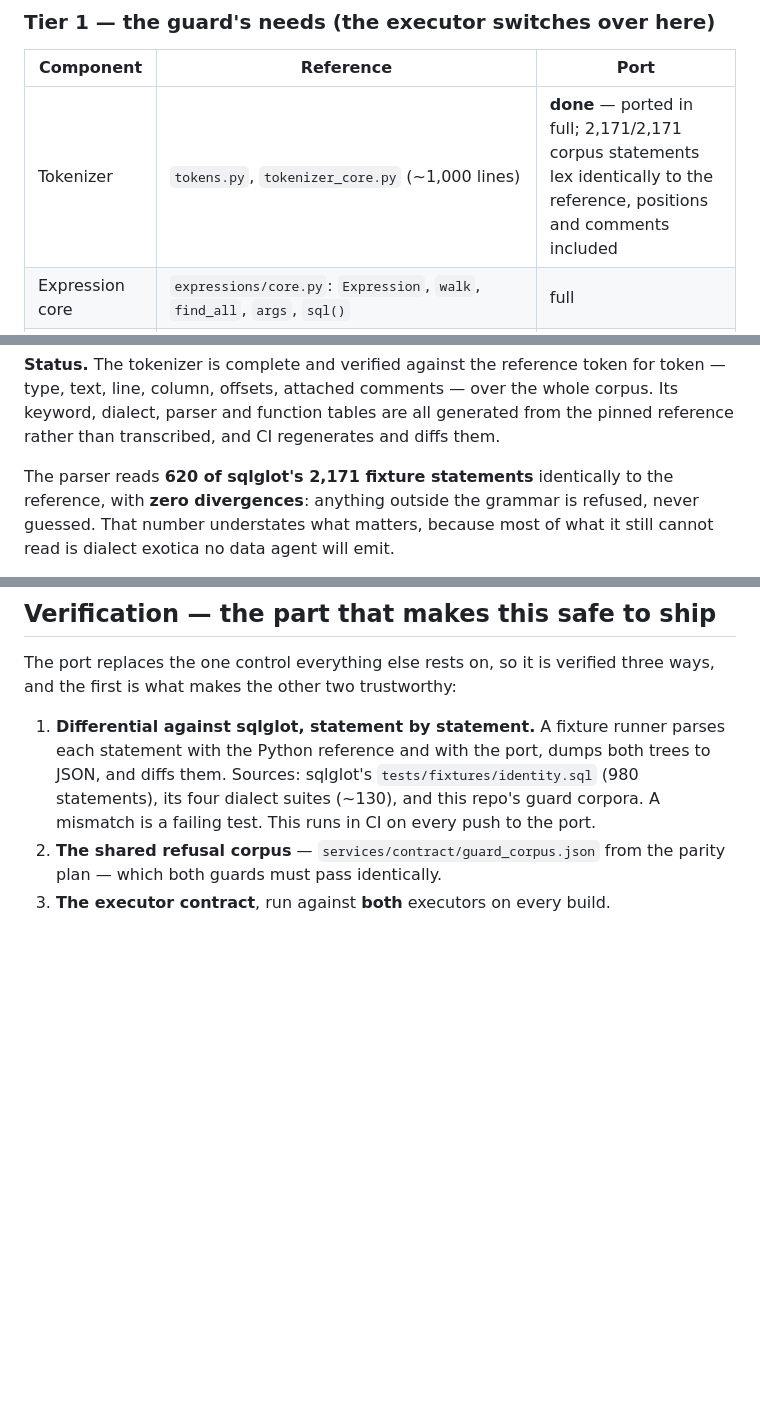
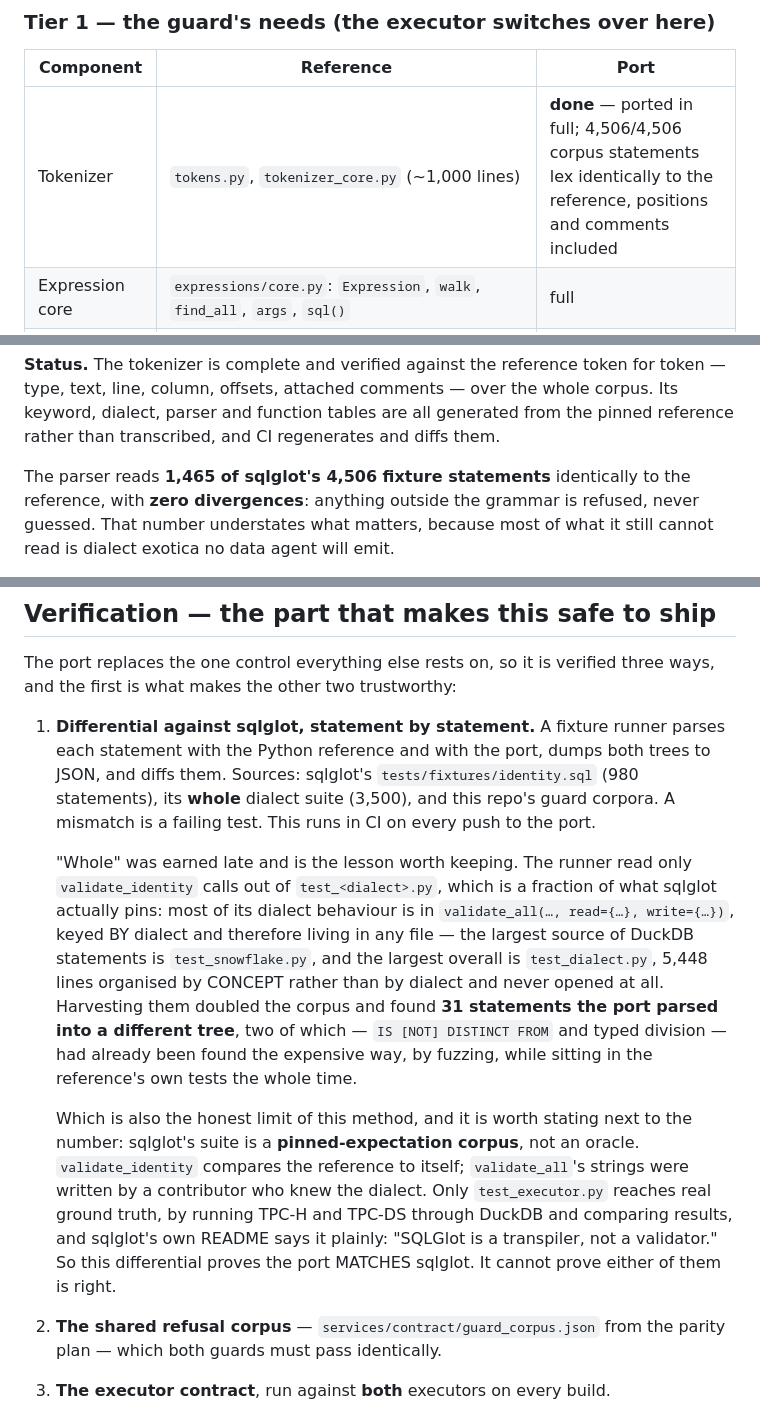
Before and after one commit to calvinchengx/data-agent-service, a Markdown page: docs/17-sqlglot-go.md, 3 parts joined by grey strips. GitHub-like rendering; blank space fills up the shorter version.

Commit message:
The corpus doubled, and what it still cannot prove
4,506 statements, 1,465 read identically, zero divergences. Records how
the dialect suite was being under-read, and that sqlglot's own tests are
pinned expectations rather than an oracle -- so the differential proves
the port matches sqlglot, not that either is right.

```diff
--- a/docs/17-sqlglot-go.md
+++ b/docs/17-sqlglot-go.md
@@ -54,7 +54,7 @@ rather than assumed.
 
 | Component | Reference | Port |
 |---|---|---|
-| Tokenizer | `tokens.py`, `tokenizer_core.py` (~1,000 lines) | **done** — ported in full; 2,171/2,171 corpus statements lex identically to the reference, positions and comments included |
+| Tokenizer | `tokens.py`, `tokenizer_core.py` (~1,000 lines) | **done** — ported in full; 4,506/4,506 corpus statements lex identically to the reference, positions and comments included |
 | Expression core | `expressions/core.py`: `Expression`, `walk`, `find_all`, `args`, `sql()` | full |
 | Node types | the ~40 the guard touches: `Select`, `From`, `Join`, `Lateral`, `Table`, `Column`, `Star`, `Identifier`, `Literal`, `Subquery`, `CTE`, `With`, `Union`/`Intersect`/`Except`, `Limit`, `LimitOptions`, `Offset`, `Order`, `Group`, `Having`, `Where`, `Alias`, `Anonymous`, `Func`, `Dot`, the DML/DDL nodes it refuses | these, plus the expression-language nodes a SELECT needs (`Binary`, `Unary`, `Case`, `Cast`, `In`, `Between`, `Like`, `Paren`, `Null`, `Boolean`) |
 | Parser | `parser.py`: `_parse_statement` → `_parse_select`, CTEs, set ops, `_parse_table`, joins including comma and APPLY, `_parse_limit`/`TOP`, the expression precedence climber, function calls | the SELECT grammar in full; DML/DDL recognised **only far enough to refuse** (statement keyword → node), not parsed |
@@ -70,7 +70,7 @@ whole corpus. Its keyword, dialect, parser and function tables are all
 generated from the pinned reference rather than transcribed, and CI regenerates
 and diffs them.
 
-The parser reads **620 of sqlglot's 2,171 fixture statements** identically to
+The parser reads **1,465 of sqlglot's 4,506 fixture statements** identically to
 the reference, with **zero divergences**: anything outside the grammar is
 refused, never guessed. That number understates what matters, because most of
 what it still cannot read is dialect exotica no data agent will emit.
@@ -233,9 +233,30 @@ verified three ways, and the first is what makes the other two trustworthy:
 1. **Differential against sqlglot, statement by statement.** A fixture runner
    parses each statement with the Python reference and with the port, dumps
    both trees to JSON, and diffs them. Sources: sqlglot's
-   `tests/fixtures/identity.sql` (980 statements), its four dialect suites
-   (~130), and this repo's guard corpora. A mismatch is a failing test. This
+   `tests/fixtures/identity.sql` (980 statements), its **whole** dialect suite
+   (3,500), and this repo's guard corpora. A mismatch is a failing test. This
    runs in CI on every push to the port.
+
+   "Whole" was earned late and is the lesson worth keeping. The runner read
+   only `validate_identity` calls out of `test_<dialect>.py`, which is a
+   fraction of what sqlglot actually pins: most of its dialect behaviour is in
+   `validate_all(…, read={…}, write={…})`, keyed BY dialect and therefore
+   living in any file — the largest source of DuckDB statements is
+   `test_snowflake.py`, and the largest overall is `test_dialect.py`, 5,448
+   lines organised by CONCEPT rather than by dialect and never opened at all.
+   Harvesting them doubled the corpus and found **31 statements the port
+   parsed into a different tree**, two of which — `IS [NOT] DISTINCT FROM` and
+   typed division — had already been found the expensive way, by fuzzing,
+   while sitting in the reference's own tests the whole time.
+
+   Which is also the honest limit of this method, and it is worth stating
+   next to the number: sqlglot's suite is a **pinned-expectation corpus**, not
+   an oracle. `validate_identity` compares the reference to itself;
+   `validate_all`'s strings were written by a contributor who knew the dialect.
+   Only `test_executor.py` reaches real ground truth, by running TPC-H and
+   TPC-DS through DuckDB and comparing results, and sqlglot's own README says
+   it plainly: "SQLGlot is a transpiler, not a validator." So this differential
+   proves the port MATCHES sqlglot. It cannot prove either of them is right.
 2. **The shared refusal corpus** — `services/contract/guard_corpus.json` from
    the parity plan — which both guards must pass identically.
 3. **The executor contract**, run against **both** executors on every build.
```
